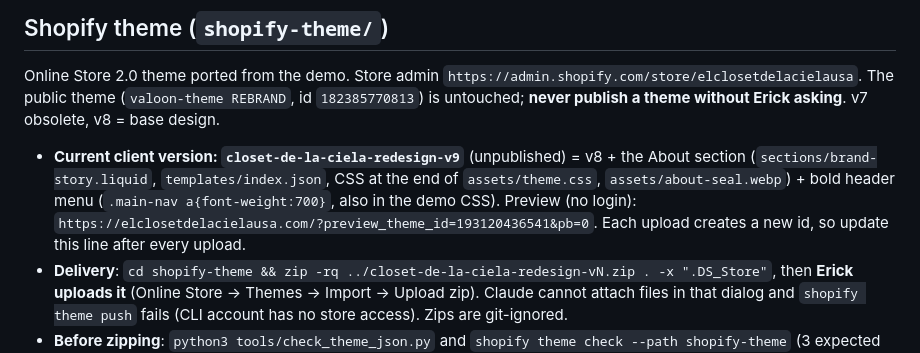
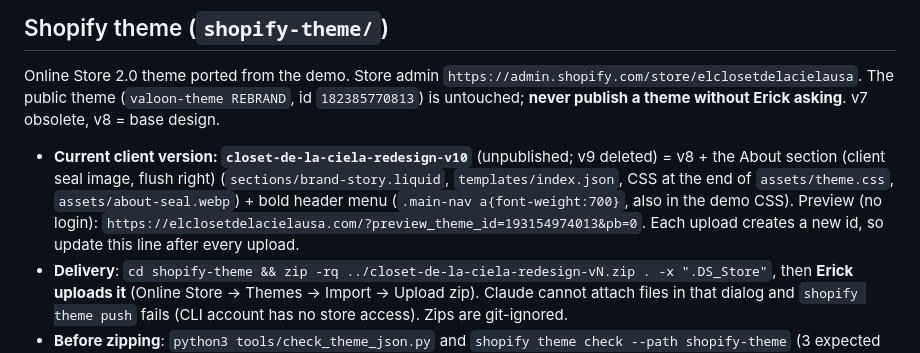
Before and after one commit to erickherndza/closet-de-la-ciela, a Markdown page: CLAUDE.md, the part around the change. Drawn GitHub-style.

Commit message:
CLAUDE.md: v10 is the current client version (preview id 193154974013)
Co-Authored-By: Claude Sonnet 5.5 <noreply@anthropic.com>

```diff
--- a/CLAUDE.md
+++ b/CLAUDE.md
@@ -56,7 +56,7 @@ Data is a snapshot. To refresh: fetch `https://elclosetdelacielausa.com/products
 
 Online Store 2.0 theme ported from the demo. Store admin `https://admin.shopify.com/store/elclosetdelacielausa`. The public theme (`valoon-theme REBRAND`, id `182385770813`) is untouched; **never publish a theme without Erick asking**. v7 obsolete, v8 = base design.
 
-- **Current client version: `closet-de-la-ciela-redesign-v9`** (unpublished) = v8 + the About section (`sections/brand-story.liquid`, `templates/index.json`, CSS at the end of `assets/theme.css`, `assets/about-seal.webp`) + bold header menu (`.main-nav a{font-weight:700}`, also in the demo CSS). Preview (no login): `https://elclosetdelacielausa.com/?preview_theme_id=193120436541&pb=0`. Each upload creates a new id, so update this line after every upload.
+- **Current client version: `closet-de-la-ciela-redesign-v10`** (unpublished; v9 deleted) = v8 + the About section (client seal image, flush right) (`sections/brand-story.liquid`, `templates/index.json`, CSS at the end of `assets/theme.css`, `assets/about-seal.webp`) + bold header menu (`.main-nav a{font-weight:700}`, also in the demo CSS). Preview (no login): `https://elclosetdelacielausa.com/?preview_theme_id=193154974013&pb=0`. Each upload creates a new id, so update this line after every upload.
 - **Delivery**: `cd shopify-theme && zip -rq ../closet-de-la-ciela-redesign-vN.zip . -x ".DS_Store"`, then **Erick uploads it** (Online Store → Themes → Import → Upload zip). Claude cannot attach files in that dialog and `shopify theme push` fails (CLI account has no store access). Zips are git-ignored.
 - **Before zipping**: `python3 tools/check_theme_json.py` and `shopify theme check --path shopify-theme` (3 expected Google Fonts warnings).
 - **Preview errors**: "Theme cannot be previewed because it's missing layout/theme.liquid, config/settings_schema.json" (or "El tema especificado no existe" in the editor) means that theme id no longer exists (replaced/deleted), not a bad zip. The themes list can show a stale row, so read the id from the editor URL after clicking "Editar tema". If the client sees an old version, try a private window / hard reload (preview cookie).
```
